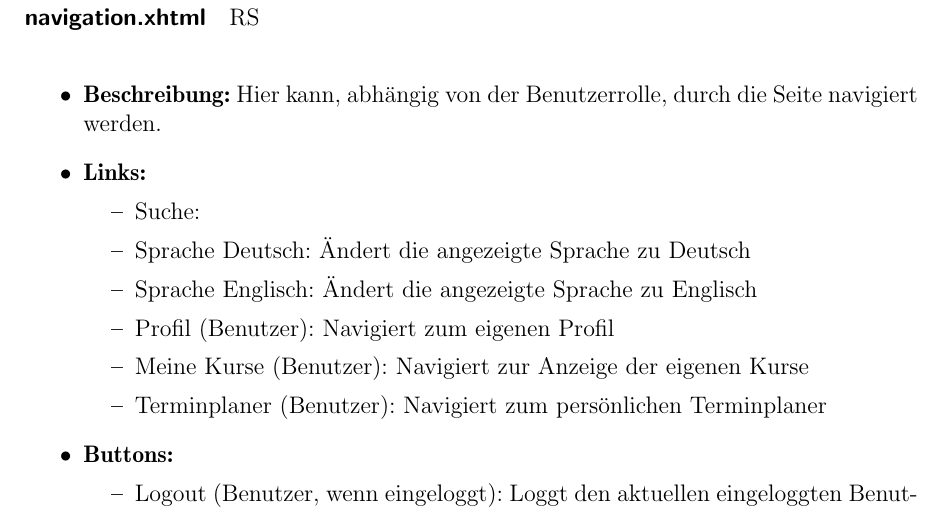
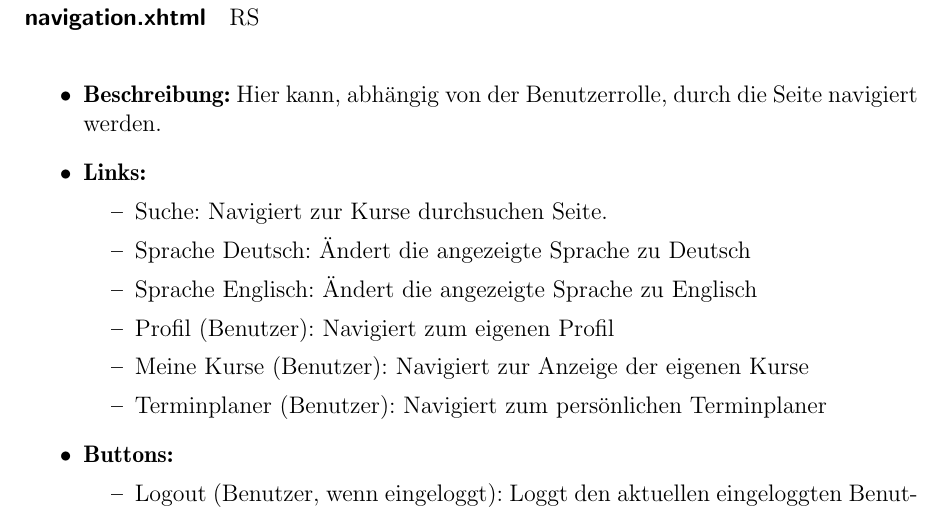
Before and after one commit to cretu90/SEP15-Team3, a LaTeX document (Documentation/2. Entwurf/Entwurf-SEP2015.tex, which reads Documentation/2. Entwurf/Facelets.tex): part of page 46 of 68, cut so that both start at the same text. Compiled offline with pdfLaTeX.

Commit message:
Commit weil sync

```diff
--- a/Documentation/2. Entwurf/Facelets.tex
+++ b/Documentation/2. Entwurf/Facelets.tex
@@ -127,7 +127,7 @@
 						\item \textbf{Beschreibung:} Hier kann, abhängig von der Benutzerrolle, durch die Seite navigiert werden.
 						\item \textbf{Links:}
 							\begin{itemize}
-								\item Suche:
+								\item Suche: Navigiert zur Kurse durchsuchen Seite.
 								\item Sprache Deutsch: Ändert die angezeigte Sprache zu Deutsch
 								\item Sprache Englisch: Ändert die angezeigte Sprache zu Englisch
 								\item Profil (Benutzer): Navigiert zum eigenen Profil
```
